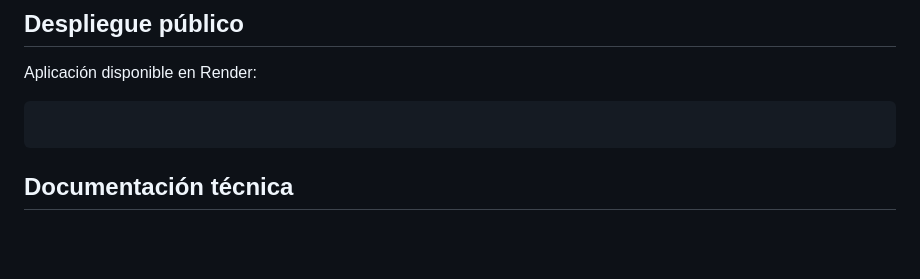
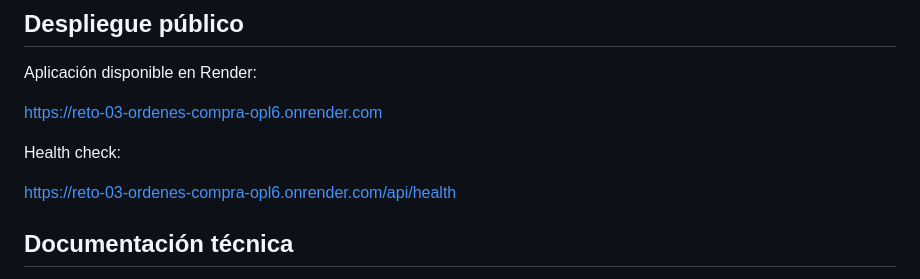
Before and after one commit to StraikerG/reto-03-ordenes-compra, a Markdown page: README.md, the part around the change. GitHub-like rendering; blank space fills up the shorter version.

Commit message:
docs: corrige enlace público de Render

````diff
--- a/README.md
+++ b/README.md
@@ -156,8 +156,11 @@ El contenedor ejecuta la aplicación con el usuario no-root `bun` y verifica aut
 
 Aplicación disponible en Render:
 
-```text https://reto-03-ordenes-compra-opl6.onrender.com
-```
+[https://reto-03-ordenes-compra-opl6.onrender.com](https://reto-03-ordenes-compra-opl6.onrender.com)
+
+Health check:
+
+[https://reto-03-ordenes-compra-opl6.onrender.com/api/health](https://reto-03-ordenes-compra-opl6.onrender.com/api/health)
 
 ## Documentación técnica
 
````
